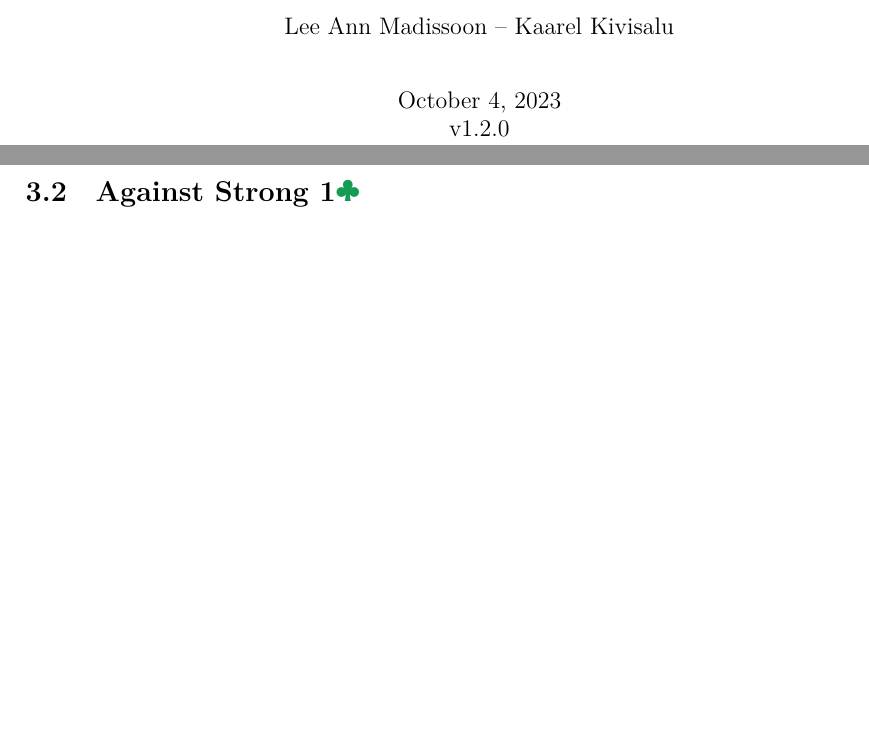
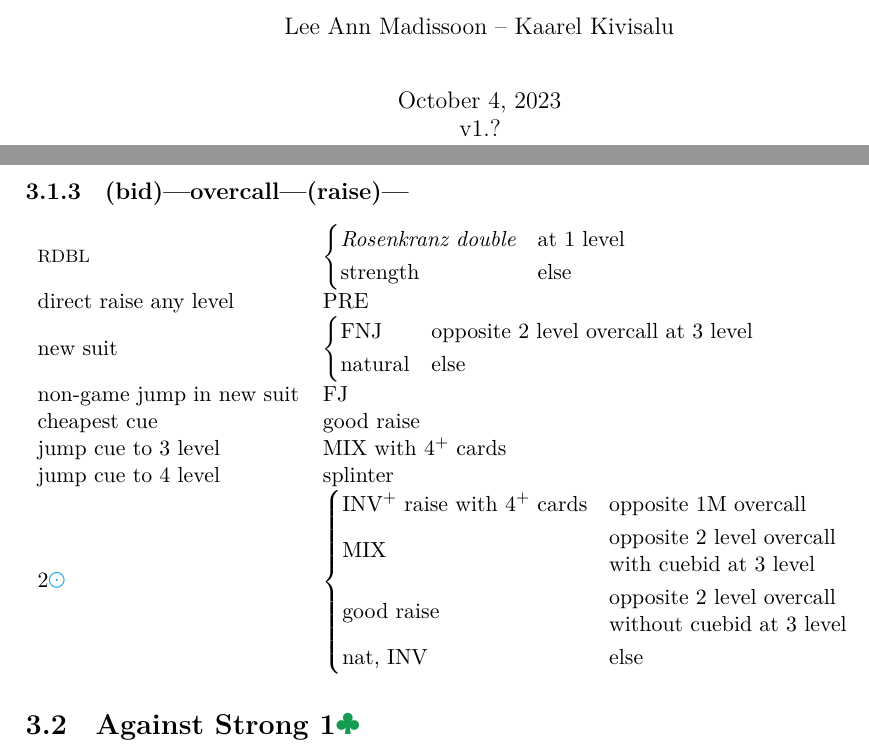
Before and after one commit to kaarelkivisalu/lak, a LaTeX document (lak.tex, which reads defences.tex): two parts of pages 1 and 27 of 33 before the commit and two parts of pages 1 and 28 of 33 after it, joined at a grey line, cut so that both start at the same text, the shorter picture padded with empty space. Compiled offline with XeLaTeX.

Commit message:
(bid)-overcall-(raise)

```diff
--- a/defences.tex
+++ b/defences.tex
@@ -39,6 +39,31 @@ All bids specified in further sections override general approach bids.
   \end{dcases}$\\
 \end{bidtable}
 \footnotetext{Lead your suit, I have a top honour (AKQ) but not enough to support you.}
+
+\subsection[(bid)--overcall--(raise)]{(bid)---overcall---(raise)---}
+
+\begin{bidtable}
+  \XX & $\begin{dcases}
+    \text{\emph{Rosenkranz double}} & \text{at 1 level}\\
+    \text{strength} & \text{else}\\
+  \end{dcases}$\\
+  direct raise any level & PRE \\
+  new suit & $\begin{dcases}
+    \text{FNJ} & \text{opposite 2 level overcall at 3 level} \\
+    \text{natural} & \text{else} \\
+  \end{dcases}$\\
+  non-game jump in new suit & FJ \\
+  cheapest cue & good raise \\
+  jump cue to 3 level & MIX with 4\+ cards \\
+  jump cue to 4 level & splinter \\
+  2\N & $\begin{dcases}
+    \text{INV\+ raise with 4\+ cards} & \text{opposite 1\M\ overcall} \\
+    \text{MIX} & \text{\makecell[l]{opposite 2 level overcall\\ with cuebid at 3 level}} \\
+    \text{good raise} & \text{\makecell[l]{opposite 2 level overcall\\ without cuebid at 3 level}} \\
+    \text{nat, INV} & \text{else} \\
+  \end{dcases}$\\
+\end{bidtable}
+
 
 \section{Against Strong 1\C}
 
--- a/lak.tex
+++ b/lak.tex
@@ -4,7 +4,7 @@
 
 \title{LAK Precision}
 \author{Lee Ann Madissoon -- Kaarel Kivisalu}
-\date{\today\\v1.2.0}
+\date{\today\\v1.?}
 
 \begin{document}
 \maketitle
```
Also changed, not shown: lak.pdf.
